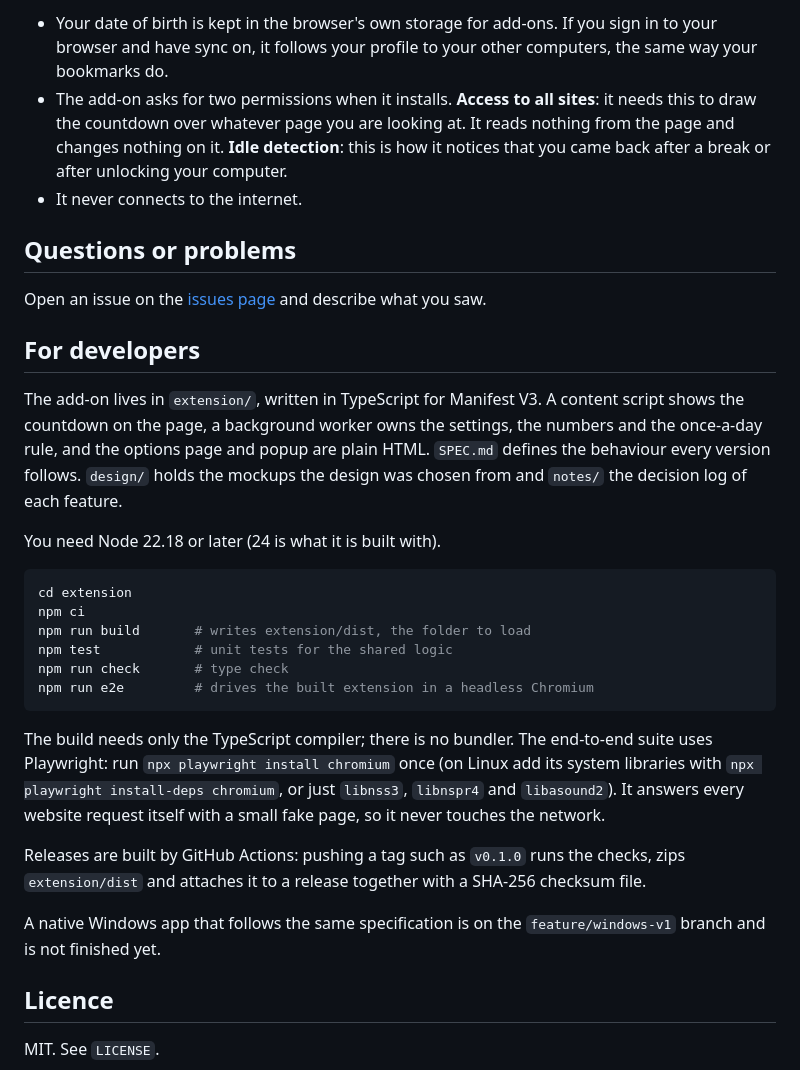
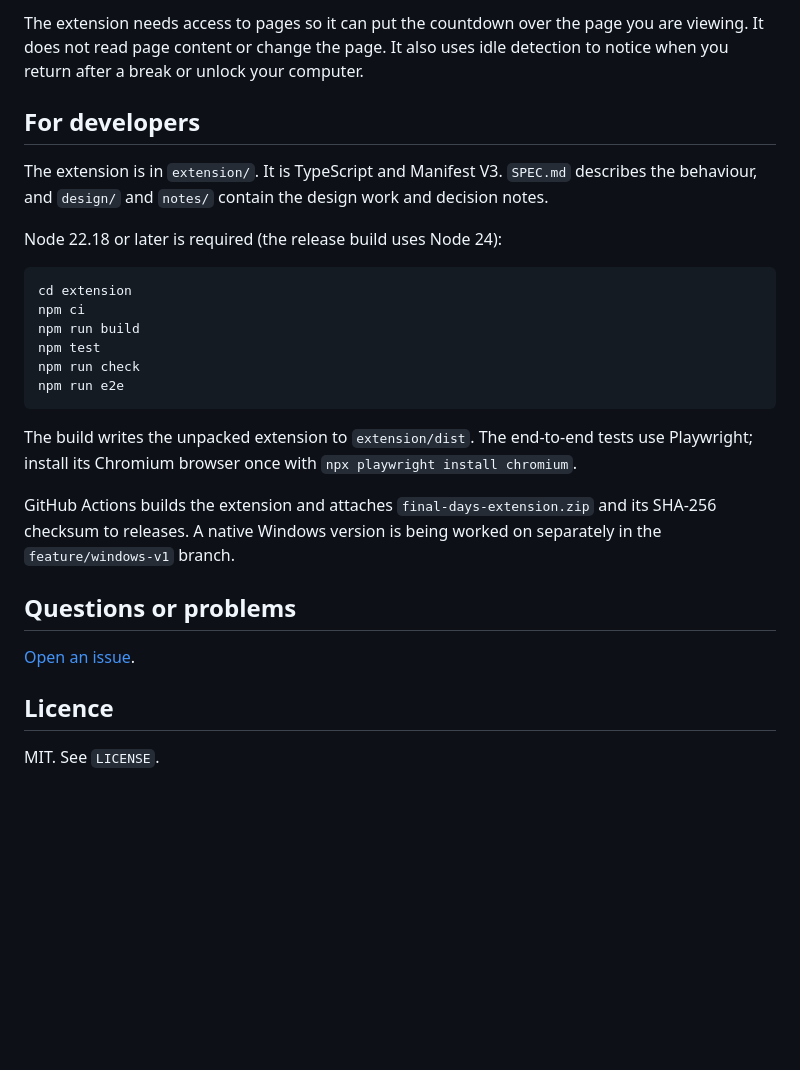
Before and after one commit to weilok2021/final-days, a Markdown page: README.md, the part around one of its changes. Drawn GitHub-style; blank space fills up the shorter version.

Commit message:
Make README personal and concise

````diff
--- a/README.md
+++ b/README.md
@@ -81,52 +59,36 @@ Nothing leaves your browser. There is no account, no sign-in and no server.
 
-- Your date of birth is kept in the browser's own storage for add-ons. If you
-  sign in to your browser and have sync on, it follows your profile to your
-  other computers, the same way your bookmarks do.
-- The add-on asks for two permissions when it installs. **Access to all
-  sites**: it needs this to draw the countdown over whatever page you are
-  looking at. It reads nothing from the page and changes nothing on it. **Idle
-  detection**: this is how it notices that you came back after a break or after
-  unlocking your computer.
-- It never connects to the internet.
-
-## Questions or problems
-
-Open an issue on the
-[issues page](https://github.com/weilok2021/final-days/issues) and describe
-what you saw.
+The extension needs access to pages so it can put the countdown over the page
+you are viewing. It does not read page content or change the page. It also uses
+idle detection to notice when you return after a break or unlock your computer.
 
 ## For developers
 
-The add-on lives in `extension/`, written in TypeScript for Manifest V3. A
-content script shows the countdown on the page, a background worker owns the
-settings, the numbers and the once-a-day rule, and the options page and popup
-are plain HTML. `SPEC.md` defines the behaviour every version follows.
-`design/` holds the mockups the design was chosen from and `notes/` the
-decision log of each feature.
+The extension is in `extension/`. It is TypeScript and Manifest V3. `SPEC.md`
+describes the behaviour, and `design/` and `notes/` contain the design work and
+decision notes.
 
-You need Node 22.18 or later (24 is what it is built with).
+Node 22.18 or later is required (the release build uses Node 24):
 
 ```sh
 cd extension
 npm ci
-npm run build       # writes extension/dist, the folder to load
-npm test            # unit tests for the shared logic
-npm run check       # type check
-npm run e2e         # drives the built extension in a headless Chromium
+npm run build
+npm test
+npm run check
+npm run e2e
 ```
 
-The build needs only the TypeScript compiler; there is no bundler. The
-end-to-end suite uses Playwright: run `npx playwright install chromium` once
-(on Linux add its system libraries with `npx playwright install-deps chromium`,
-or just `libnss3`, `libnspr4` and `libasound2`). It answers every website
-request itself with a small fake page, so it never touches the network.
+The build writes the unpacked extension to `extension/dist`. The end-to-end
+tests use Playwright; install its Chromium browser once with
+`npx playwright install chromium`.
 
-Releases are built by GitHub Actions: pushing a tag such as `v0.1.0` runs the
-checks, zips `extension/dist` and attaches it to a release together with a
-SHA-256 checksum file.
+GitHub Actions builds the extension and attaches `final-days-extension.zip`
+and its SHA-256 checksum to releases. A native Windows version is being worked
+on separately in the `feature/windows-v1` branch.
 
-A native Windows app that follows the same specification is on the
-`feature/windows-v1` branch and is not finished yet.
+## Questions or problems
+
+[Open an issue](https://github.com/weilok2021/final-days/issues).
 
 ## Licence
 
````
Also changed, not shown: other parts of README.md (+42 -64 lines).
